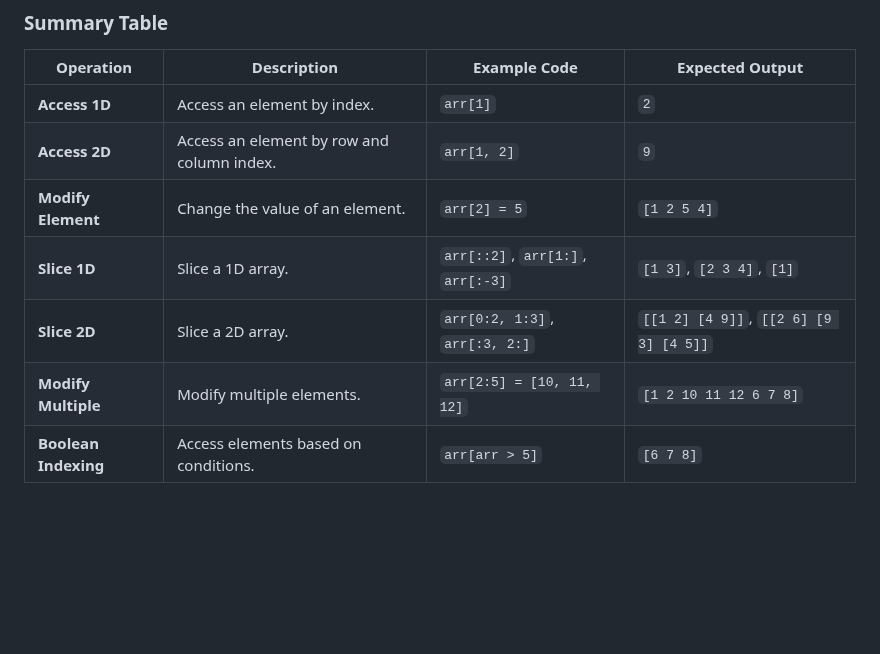
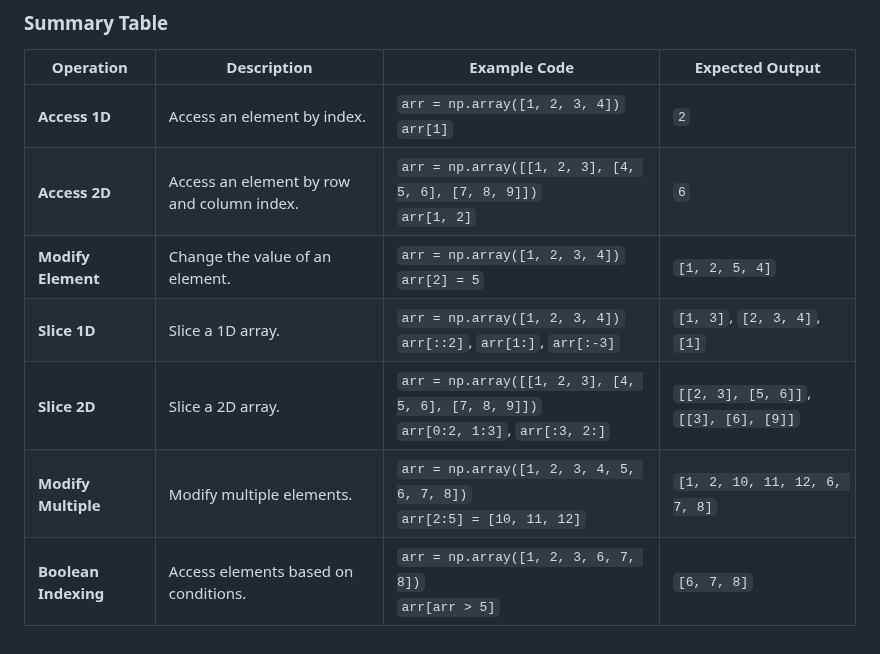
Before and after one commit to djeada/Numpy-Tutorials, a Markdown page: notes/2_accessing_modifying_elements.md, the part around the change. Drawn GitHub-style; blank space fills up the shorter version.

```diff
--- a/notes/2_accessing_modifying_elements.md
+++ b/notes/2_accessing_modifying_elements.md
@@ -205,10 +205,10 @@ Explanation:
 
 | Operation               | Description                               | Example Code                                     | Expected Output                       |
 |-------------------------|-------------------------------------------|-------------------------------------------------|--------------------------------------|
-| **Access 1D**           | Access an element by index.               | `arr[1]`                                        | `2`                                  |
-| **Access 2D**           | Access an element by row and column index.| `arr[1, 2]`                                     | `9`                                  |
-| **Modify Element**      | Change the value of an element.           | `arr[2] = 5`                                    | `[1 2 5 4]`                           |
-| **Slice 1D**            | Slice a 1D array.                         | `arr[::2]`, `arr[1:]`, `arr[:-3]`                | `[1 3]`, `[2 3 4]`, `[1]`            |
-| **Slice 2D**            | Slice a 2D array.                         | `arr[0:2, 1:3]`, `arr[:3, 2:]`                   | `[[1 2] [4 9]]`, `[[2 6] [9 3] [4 5]]` |
-| **Modify Multiple**     | Modify multiple elements.                 | `arr[2:5] = [10, 11, 12]`                        | `[1 2 10 11 12 6 7 8]`               |
-| **Boolean Indexing**    | Access elements based on conditions.      | `arr[arr > 5]`                                  | `[6 7 8]`                            |
+| **Access 1D**           | Access an element by index.               | `arr = np.array([1, 2, 3, 4])`<br>`arr[1]`      | `2`                                  |
+| **Access 2D**           | Access an element by row and column index.| `arr = np.array([[1, 2, 3], [4, 5, 6], [7, 8, 9]])`<br>`arr[1, 2]` | `6`                                  |
+| **Modify Element**      | Change the value of an element.           | `arr = np.array([1, 2, 3, 4])`<br>`arr[2] = 5`  | `[1, 2, 5, 4]`                       |
+| **Slice 1D**            | Slice a 1D array.                         | `arr = np.array([1, 2, 3, 4])`<br>`arr[::2]`, `arr[1:]`, `arr[:-3]` | `[1, 3]`, `[2, 3, 4]`, `[1]`         |
+| **Slice 2D**            | Slice a 2D array.                         | `arr = np.array([[1, 2, 3], [4, 5, 6], [7, 8, 9]])`<br>`arr[0:2, 1:3]`, `arr[:3, 2:]` | `[[2, 3], [5, 6]]`, `[[3], [6], [9]]` |
+| **Modify Multiple**     | Modify multiple elements.                 | `arr = np.array([1, 2, 3, 4, 5, 6, 7, 8])`<br>`arr[2:5] = [10, 11, 12]` | `[1, 2, 10, 11, 12, 6, 7, 8]`        |
+| **Boolean Indexing**    | Access elements based on conditions.      | `arr = np.array([1, 2, 3, 6, 7, 8])`<br>`arr[arr > 5]` | `[6, 7, 8]`                           |
```
